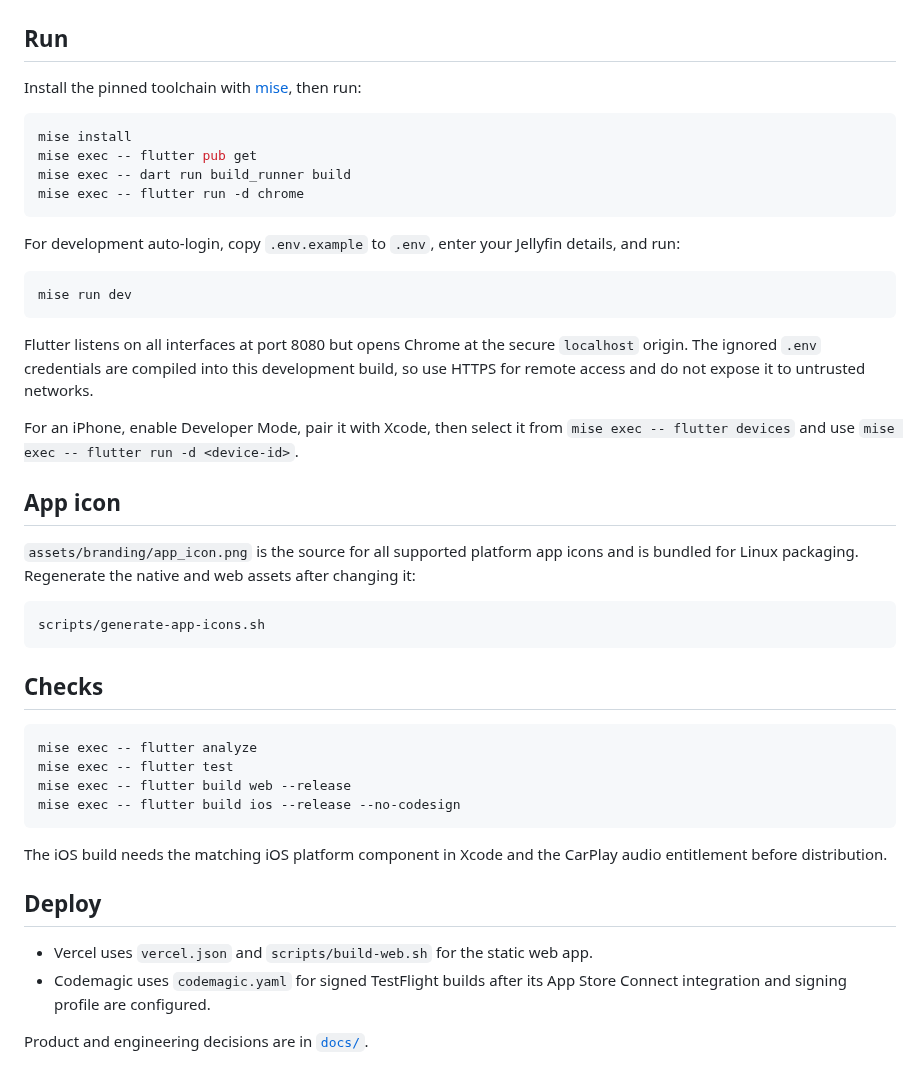
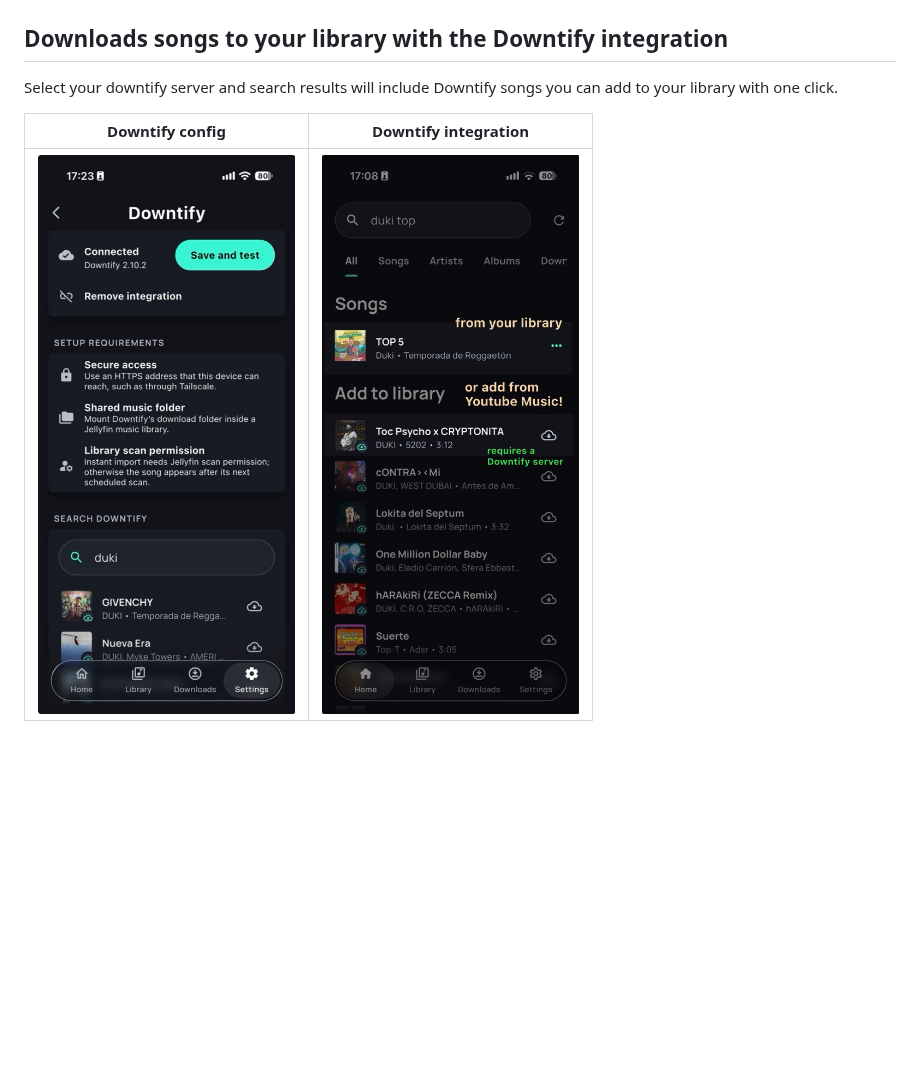
Before and after one commit to pablopunk/spotifin, a Markdown page: README.md, the part around the change. Rendered like a GitHub page; pictures changed too: assets/screenshots/downtify-config.jpg (added), assets/screenshots/downtify-search.jpg (added); blank space fills up the shorter version.

Commit message:
downtify screenshots

````diff
--- a/README.md
+++ b/README.md
@@ -16,58 +16,10 @@ Spotifin is a free, open-source, Spotify-style music player that connects to you
 | -------- | -------- |
 | ![ios app player](assets/screenshots/ios1.jpg) | ![ios app library](assets/screenshots/ios2.jpg) |
 
-## Run
+## Downloads songs to your library with the Downtify integration
 
-Install the pinned toolchain with [mise](https://mise.jdx.dev/), then run:
+Select your downtify server and search results will include Downtify songs you can add to your library with one click.
 
-```sh
-mise install
-mise exec -- flutter pub get
-mise exec -- dart run build_runner build
-mise exec -- flutter run -d chrome
-```
-
-For development auto-login, copy `.env.example` to `.env`, enter your Jellyfin
-details, and run:
-
-```sh
-mise run dev
-```
-
-Flutter listens on all interfaces at port 8080 but opens Chrome at the secure
-`localhost` origin. The ignored `.env` credentials are compiled into this
-development build, so use HTTPS for remote access and do not expose it to
-untrusted networks.
-
-For an iPhone, enable Developer Mode, pair it with Xcode, then select it from
-`mise exec -- flutter devices` and use `mise exec -- flutter run -d <device-id>`.
-
-## App icon
-
-`assets/branding/app_icon.png` is the source for all supported platform app
-icons and is bundled for Linux packaging. Regenerate the native and web assets
-after changing it:
-
-```sh
-scripts/generate-app-icons.sh
-```
-
-## Checks
-
-```sh
-mise exec -- flutter analyze
-mise exec -- flutter test
-mise exec -- flutter build web --release
-mise exec -- flutter build ios --release --no-codesign
-```
-
-The iOS build needs the matching iOS platform component in Xcode and the
-CarPlay audio entitlement before distribution.
-
-## Deploy
-
-- Vercel uses `vercel.json` and `scripts/build-web.sh` for the static web app.
-- Codemagic uses `codemagic.yaml` for signed TestFlight builds after its App
-  Store Connect integration and signing profile are configured.
-
-Product and engineering decisions are in [`docs/`](docs/).
+| Downtify config | Downtify integration |
+| -------- | -------- |
+| ![Downtify config](assets/screenshots/downtify-config.jpg) | ![Downtify integration](assets/screenshots/downtify-search.jpg) |
````
